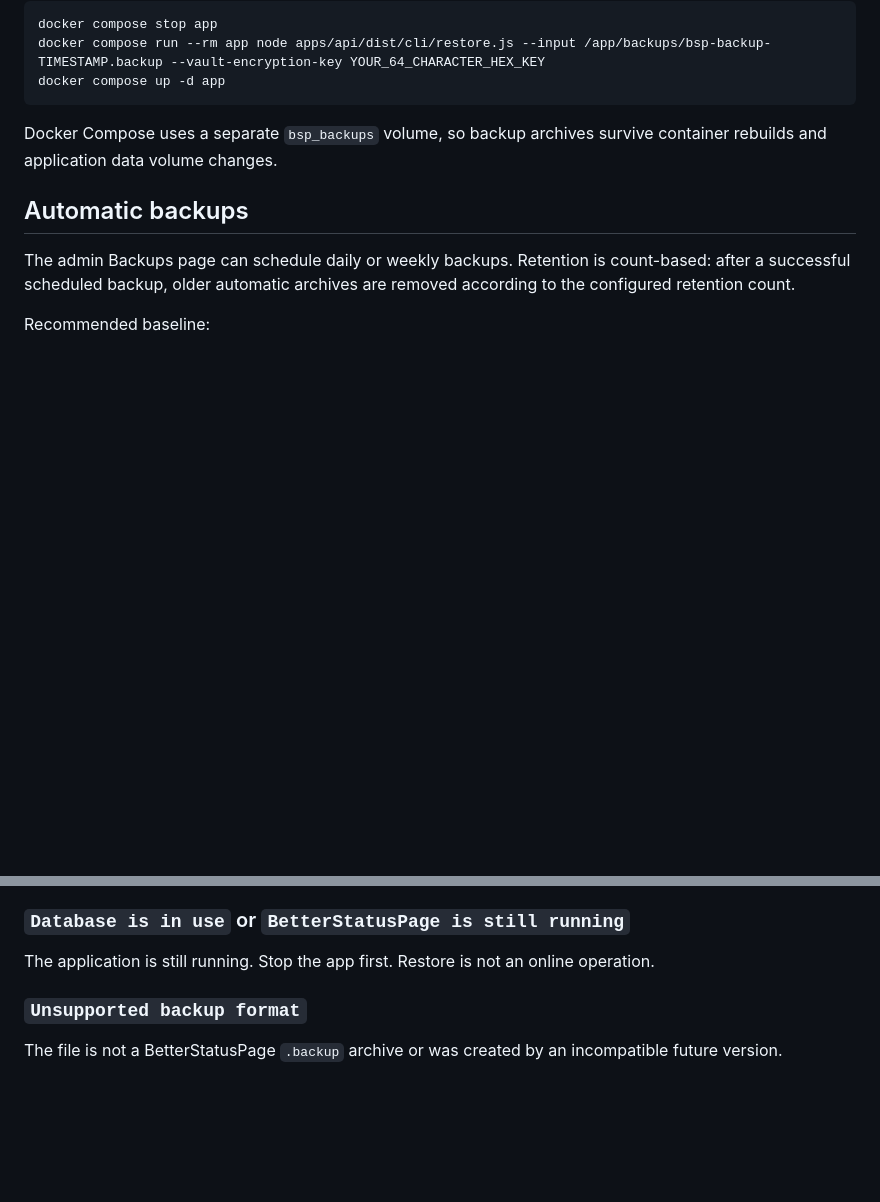
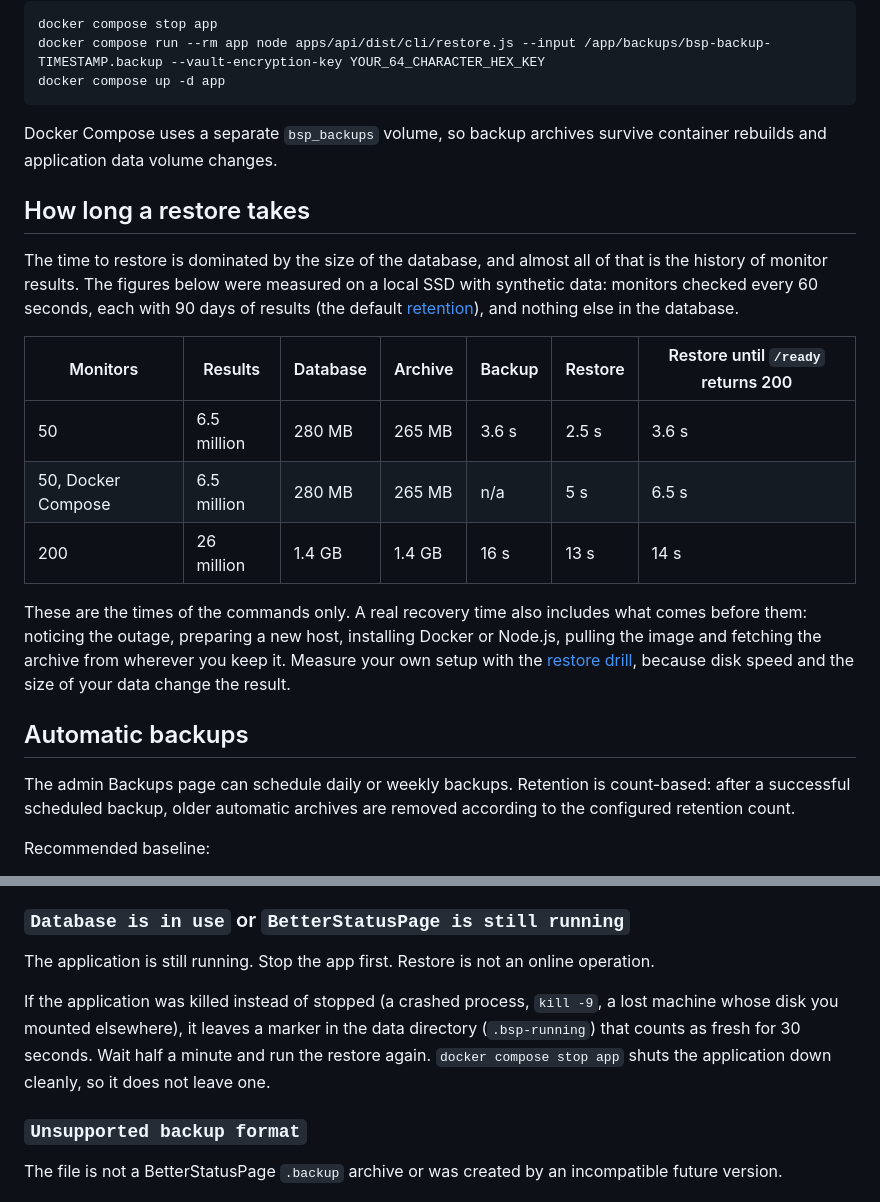
Before and after one commit to BElluu/BetterStatusPage, a Markdown page: docs/backup-restore.md, 2 parts joined by grey strips. Drawn GitHub-style; blank space fills up the shorter version.

Commit message:
docs: time of restore db

```diff
--- a/docs/backup-restore.md
+++ b/docs/backup-restore.md
@@ -87,6 +87,18 @@ docker compose up -d app
 
 Docker Compose uses a separate `bsp_backups` volume, so backup archives survive container rebuilds and application data volume changes.
 
+## How long a restore takes
+
+The time to restore is dominated by the size of the database, and almost all of that is the history of monitor results. The figures below were measured on a local SSD with synthetic data: monitors checked every 60 seconds, each with 90 days of results (the default [retention](deployment.md#environment-variables)), and nothing else in the database.
+
+| Monitors | Results | Database | Archive | Backup | Restore | Restore until `/ready` returns 200 |
+|---|---|---|---|---|---|---|
+| 50 | 6.5 million | 280 MB | 265 MB | 3.6 s | 2.5 s | 3.6 s |
+| 50, Docker Compose | 6.5 million | 280 MB | 265 MB | n/a | 5 s | 6.5 s |
+| 200 | 26 million | 1.4 GB | 1.4 GB | 16 s | 13 s | 14 s |
+
+These are the times of the commands only. A real recovery time also includes what comes before them: noticing the outage, preparing a new host, installing Docker or Node.js, pulling the image and fetching the archive from wherever you keep it. Measure your own setup with the [restore drill](#restore-drill-checklist), because disk speed and the size of your data change the result.
+
 ## Automatic backups
 
 The admin Backups page can schedule daily or weekly backups. Retention is count-based: after a successful scheduled backup, older automatic archives are removed according to the configured retention count.
@@ -124,6 +136,8 @@ The supplied key is not the key used when the backup was created. Use the origin
 
 The application is still running. Stop the app first. Restore is not an online operation.
 
+If the application was killed instead of stopped (a crashed process, `kill -9`, a lost machine whose disk you mounted elsewhere), it leaves a marker in the data directory (`.bsp-running`) that counts as fresh for 30 seconds. Wait half a minute and run the restore again. `docker compose stop app` shuts the application down cleanly, so it does not leave one.
+
 ### `Unsupported backup format`
 
 The file is not a BetterStatusPage `.backup` archive or was created by an incompatible future version.
```
